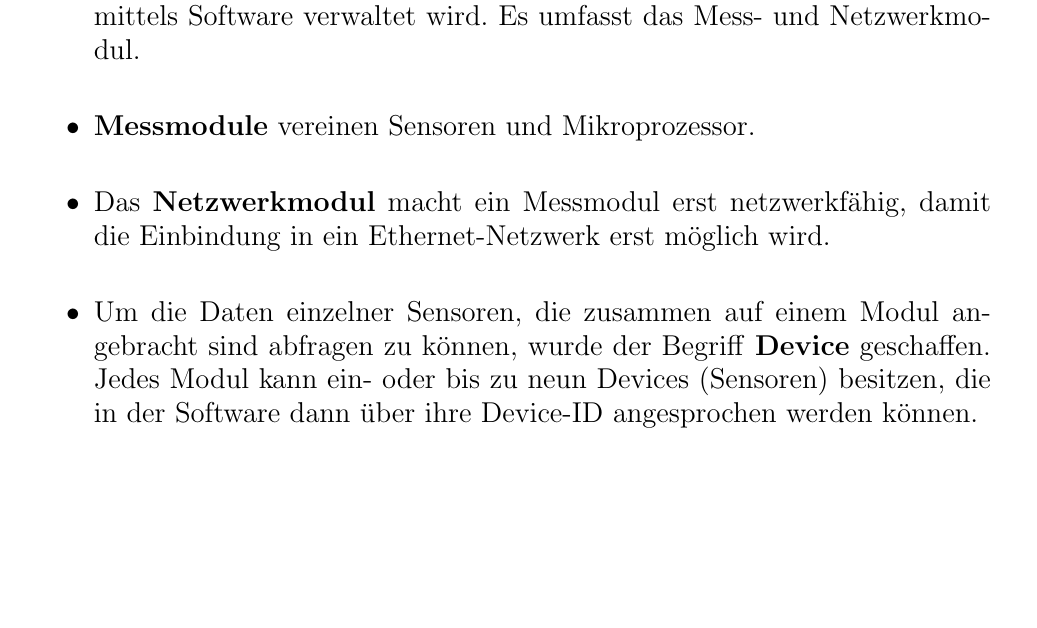
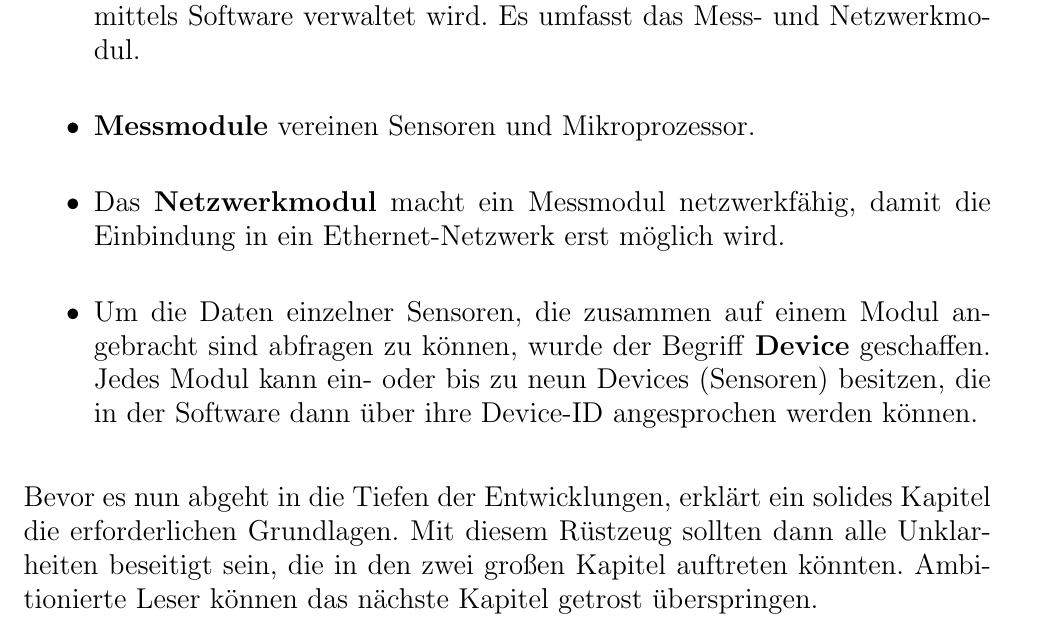
Before and after one commit to sli92/netcon, a LaTeX document (Dokumentation/DA-netcon/DA-netcon.tex): part of page 14 of 17, cut so that both start at the same text, the shorter picture padded with empty space. Compiled offline with pdfLaTeX.

Commit message:
Kleine Veränderungen

```diff
--- a/Dokumentation/DA-netcon/DA-netcon.tex
+++ b/Dokumentation/DA-netcon/DA-netcon.tex
@@ -14,7 +14,7 @@
 \usepackage{graphicx}
 \usepackage{eurosym}
 
-\usepackage[colorlinks,pdfpagelabels,pdfstartview = FitH,bookmarksopen = true,bookmarksnumbered = true,linkcolor = black,plainpages = false,hypertexnames = false,citecolor = black] {hyperref}
+\usepackage{hyperref}
 
 % Absatzeinrückung
 %++++++++++++++++++++++++++
@@ -252,10 +252,12 @@ Im Laufe dieser Arbeit fallen immer wieder Begriffe, wie Modul, Messmodul, Netzw
 
 \item Das \textbf{Modul} ist das Gesamtpaket der netzwerkfähigen Hardware, die später mittels Software verwaltet wird. Es umfasst das Mess- und Netzwerkmodul.
 \item \textbf{Messmodule} vereinen Sensoren und Mikroprozessor.
-\item Das \textbf{Netzwerkmodul} macht ein Messmodul erst netzwerkfähig, damit die Einbindung in ein Ethernet-Netzwerk erst möglich wird.
+\item Das \textbf{Netzwerkmodul} macht ein Messmodul netzwerkfähig, damit die Einbindung in ein Ethernet-Netzwerk erst möglich wird.
 \item Um die Daten einzelner Sensoren, die zusammen auf einem Modul angebracht sind abfragen zu können, wurde der Begriff \textbf{Device} geschaffen. Jedes Modul kann ein- oder bis zu neun Devices (Sensoren) besitzen, die in der Software dann über ihre Device-ID angesprochen werden können.
 
 \end{itemize}
+
+Bevor es nun abgeht in die Tiefen der Entwicklungen, erklärt ein solides Kapitel die erforderlichen Grundlagen. Mit diesem Rüstzeug sollten dann alle Unklarheiten beseitigt sein, die in den zwei großen Kapitel auftreten könnten. Ambitionierte Leser können das nächste Kapitel getrost überspringen.
 
 \newpage
 
```
Also changed, not shown: Dokumentation/DA-netcon/DA-netcon.pdf, 5 other files.
